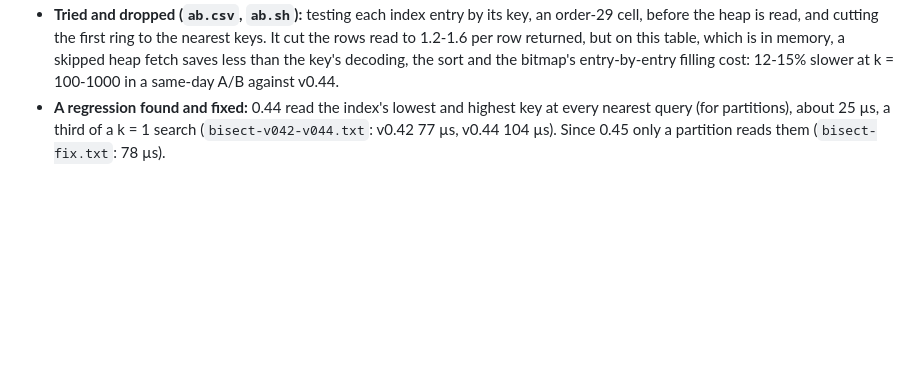
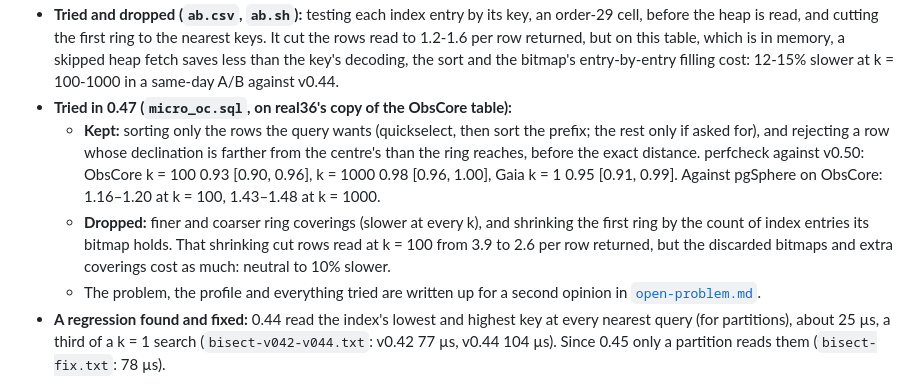
Before and after one commit to jesusjuansalgado/skycell, a Markdown page: bench/results-nearest/README.md, the part around the change. Rendered like a GitHub page; blank space fills up the shorter version.

```diff
--- a/bench/results-nearest/README.md
+++ b/bench/results-nearest/README.md
@@ -51,6 +51,21 @@ after #52, is in `report-v036.md`. Both runs on the same host and tables.
   on this table, which is in memory, a skipped heap fetch saves less than the
   key's decoding, the sort and the bitmap's entry-by-entry filling cost: 12-15%
   slower at k = 100-1000 in a same-day A/B against v0.44.
+- **Tried in 0.47 (`micro_oc.sql`, on real36's copy of the ObsCore table):**
+  - **Kept:** sorting only the rows the query wants (quickselect, then sort
+    the prefix; the rest only if asked for), and rejecting a row whose
+    declination is farther from the centre's than the ring reaches, before
+    the exact distance. perfcheck against v0.50: ObsCore k = 100 0.93
+    [0.90, 0.96], k = 1000 0.98 [0.96, 1.00], Gaia k = 1 0.95 [0.91, 0.99].
+    Against pgSphere on ObsCore: 1.16–1.20 at k = 100, 1.43–1.48 at
+    k = 1000.
+  - **Dropped:** finer and coarser ring coverings (slower at every k), and
+    shrinking the first ring by the count of index entries its bitmap holds.
+    That shrinking cut rows read at k = 100 from 3.9 to 2.6 per row
+    returned, but the discarded bitmaps and extra coverings cost as much:
+    neutral to 10% slower.
+  - The problem, the profile and everything tried are written up for a
+    second opinion in [`open-problem.md`](open-problem.md).
 - **A regression found and fixed:** 0.44 read the index's lowest and highest
   key at every nearest query (for partitions), about 25 µs, a third of a
   k = 1 search (`bisect-v042-v044.txt`: v0.42 77 µs, v0.44 104 µs). Since
```
Also changed, not shown: bench/results-nearest/open-problem.md (added, +106 -0 lines).
